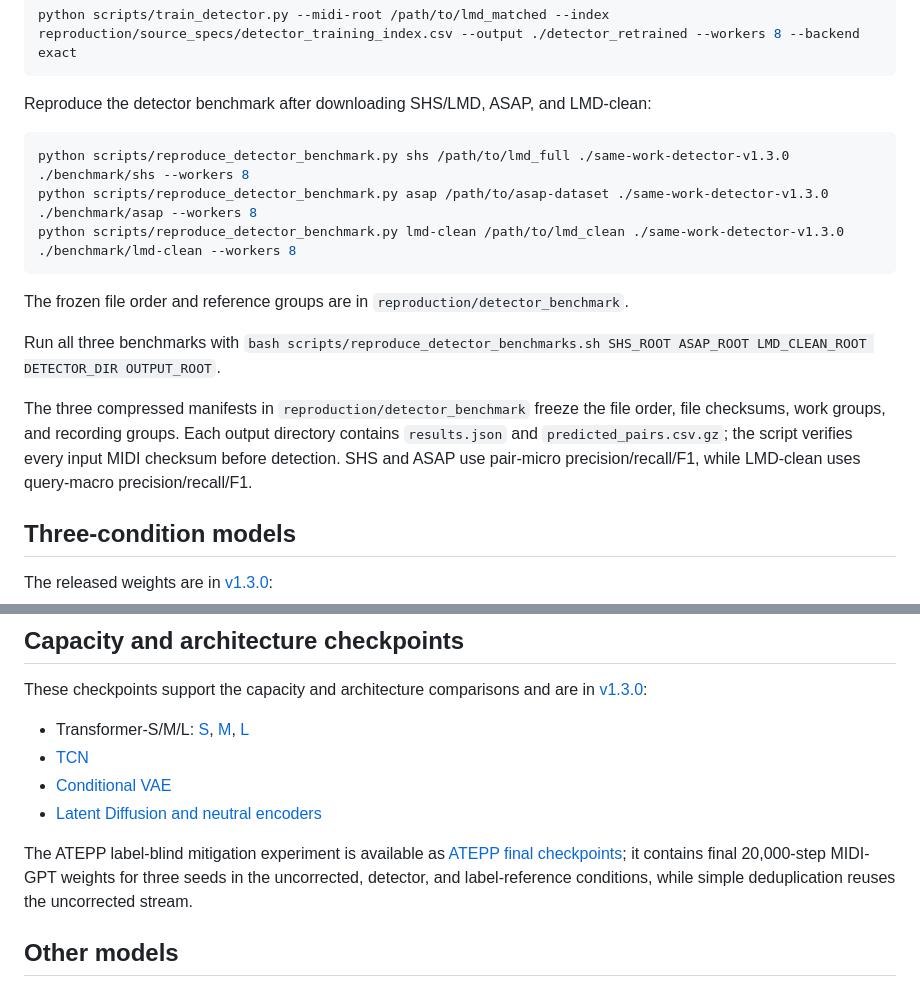
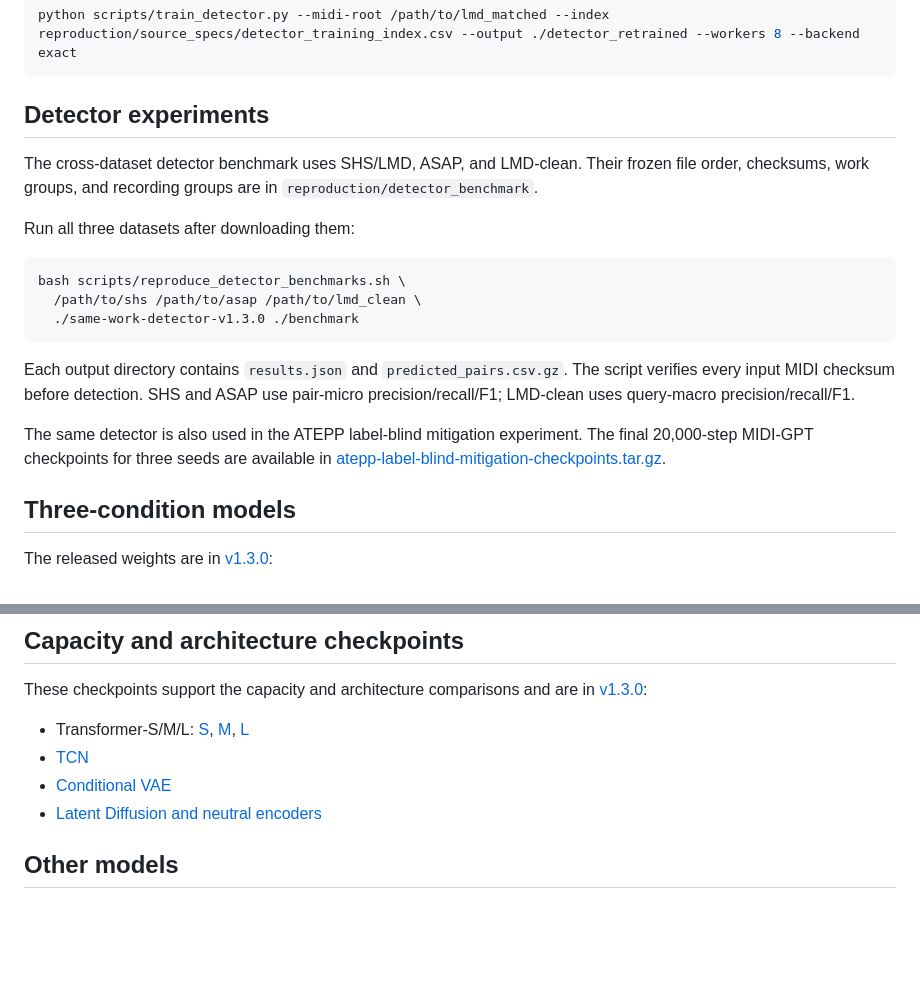
Before and after one commit to kunbai05-nb/LeakageBench-MIDI, a Markdown page: README.md, 2 parts joined by grey strips. GitHub-like rendering; blank space fills up the shorter version.

Commit message:
Group detector experiment reproduction instructions

````diff
--- a/README.md
+++ b/README.md
@@ -31,19 +31,21 @@ To retrain it from the public index:
 python scripts/train_detector.py --midi-root /path/to/lmd_matched --index reproduction/source_specs/detector_training_index.csv --output ./detector_retrained --workers 8 --backend exact
 ```
 
-Reproduce the detector benchmark after downloading SHS/LMD, ASAP, and LMD-clean:
+## Detector experiments
+
+The cross-dataset detector benchmark uses SHS/LMD, ASAP, and LMD-clean. Their frozen file order, checksums, work groups, and recording groups are in `reproduction/detector_benchmark`.
+
+Run all three datasets after downloading them:
 
 ```bash
-python scripts/reproduce_detector_benchmark.py shs /path/to/lmd_full ./same-work-detector-v1.3.0 ./benchmark/shs --workers 8
-python scripts/reproduce_detector_benchmark.py asap /path/to/asap-dataset ./same-work-detector-v1.3.0 ./benchmark/asap --workers 8
-python scripts/reproduce_detector_benchmark.py lmd-clean /path/to/lmd_clean ./same-work-detector-v1.3.0 ./benchmark/lmd-clean --workers 8
+bash scripts/reproduce_detector_benchmarks.sh \
+  /path/to/shs /path/to/asap /path/to/lmd_clean \
+  ./same-work-detector-v1.3.0 ./benchmark
 ```
 
-The frozen file order and reference groups are in `reproduction/detector_benchmark`.
+Each output directory contains `results.json` and `predicted_pairs.csv.gz`. The script verifies every input MIDI checksum before detection. SHS and ASAP use pair-micro precision/recall/F1; LMD-clean uses query-macro precision/recall/F1.
 
-Run all three benchmarks with `bash scripts/reproduce_detector_benchmarks.sh SHS_ROOT ASAP_ROOT LMD_CLEAN_ROOT DETECTOR_DIR OUTPUT_ROOT`.
-
-The three compressed manifests in `reproduction/detector_benchmark` freeze the file order, file checksums, work groups, and recording groups. Each output directory contains `results.json` and `predicted_pairs.csv.gz`; the script verifies every input MIDI checksum before detection. SHS and ASAP use pair-micro precision/recall/F1, while LMD-clean uses query-macro precision/recall/F1.
+The same detector is also used in the ATEPP label-blind mitigation experiment. The final 20,000-step MIDI-GPT checkpoints for three seeds are available in [atepp-label-blind-mitigation-checkpoints.tar.gz](https://github.com/kunbai05-nb/LeakageBench-MIDI/releases/download/v1.3.0/atepp-label-blind-mitigation-checkpoints.tar.gz).
 
 ## Three-condition models
 
@@ -78,8 +80,6 @@ These checkpoints support the capacity and architecture comparisons and are in [
 - [Conditional VAE](https://github.com/kunbai05-nb/LeakageBench-MIDI/releases/download/v1.3.0/conditional-vae.tar.gz)
 - [Latent Diffusion and neutral encoders](https://github.com/kunbai05-nb/LeakageBench-MIDI/releases/download/v1.3.0/latent-diffusion-and-neutral-encoders.tar.gz)
 
-The ATEPP label-blind mitigation experiment is available as [ATEPP final checkpoints](https://github.com/kunbai05-nb/LeakageBench-MIDI/releases/download/v1.3.0/atepp-label-blind-mitigation-checkpoints.tar.gz); it contains final 20,000-step MIDI-GPT weights for three seeds in the uncorrected, detector, and label-reference conditions, while simple deduplication reuses the uncorrected stream.
-
 ## Other models
 
 The original Transformer, TCN, VAE, and diffusion implementations remain available through `scripts/train_model.py` and `scripts/evaluate_checkpoint.py`.
````
